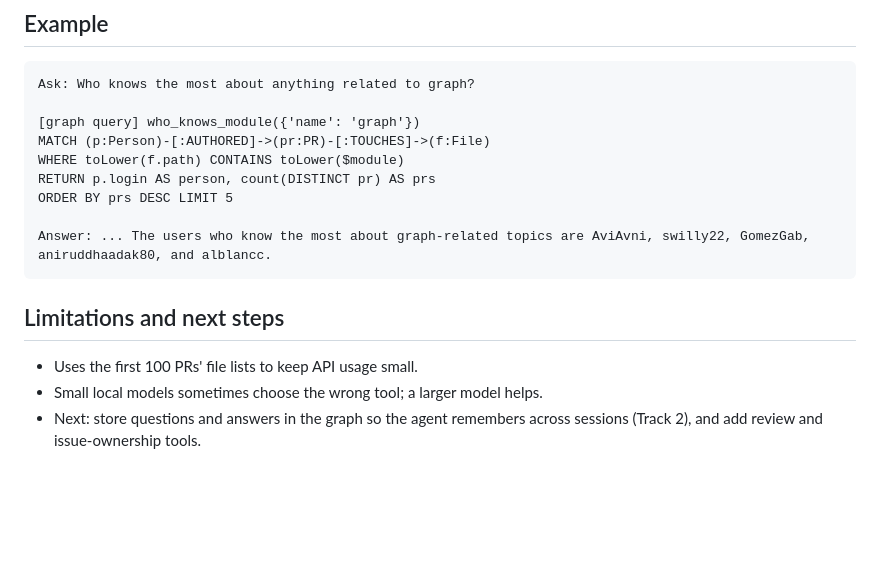
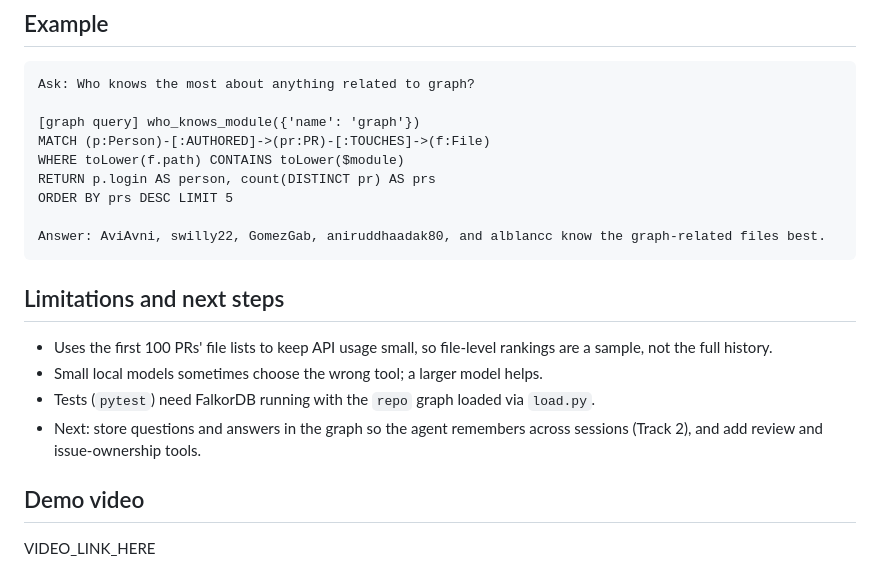
Before and after one commit to Shantanusongirkar/GraphSyndesmos, a Markdown page: README.md, the part around one of its changes. GitHub-like rendering; blank space fills up the shorter version.

````diff
--- a/README.md
+++ b/README.md
@@ -84,12 +87,17 @@ WHERE toLower(f.path) CONTAINS toLower($module)
 RETURN p.login AS person, count(DISTINCT pr) AS prs
 ORDER BY prs DESC LIMIT 5
 
-Answer: ... The users who know the most about graph-related topics are AviAvni, swilly22, GomezGab, aniruddhaadak80, and alblancc.
+Answer: AviAvni, swilly22, GomezGab, aniruddhaadak80, and alblancc know the graph-related files best.
 ```
 
 
 ## Limitations and next steps
 
-- Uses the first 100 PRs' file lists to keep API usage small.
+- Uses the first 100 PRs' file lists to keep API usage small, so file-level rankings are a sample, not the full history.
 - Small local models sometimes choose the wrong tool; a larger model helps.
+- Tests (`pytest`) need FalkorDB running with the `repo` graph loaded via `load.py`.
 - Next: store questions and answers in the graph so the agent remembers across sessions (Track 2), and add review and issue-ownership tools.
+
+## Demo video
+
+VIDEO_LINK_HERE
````
Also changed, not shown: other parts of README.md (+3 -0 lines), docs/agent-demo.png (added), docs/graph.png (added), 4 other files.
